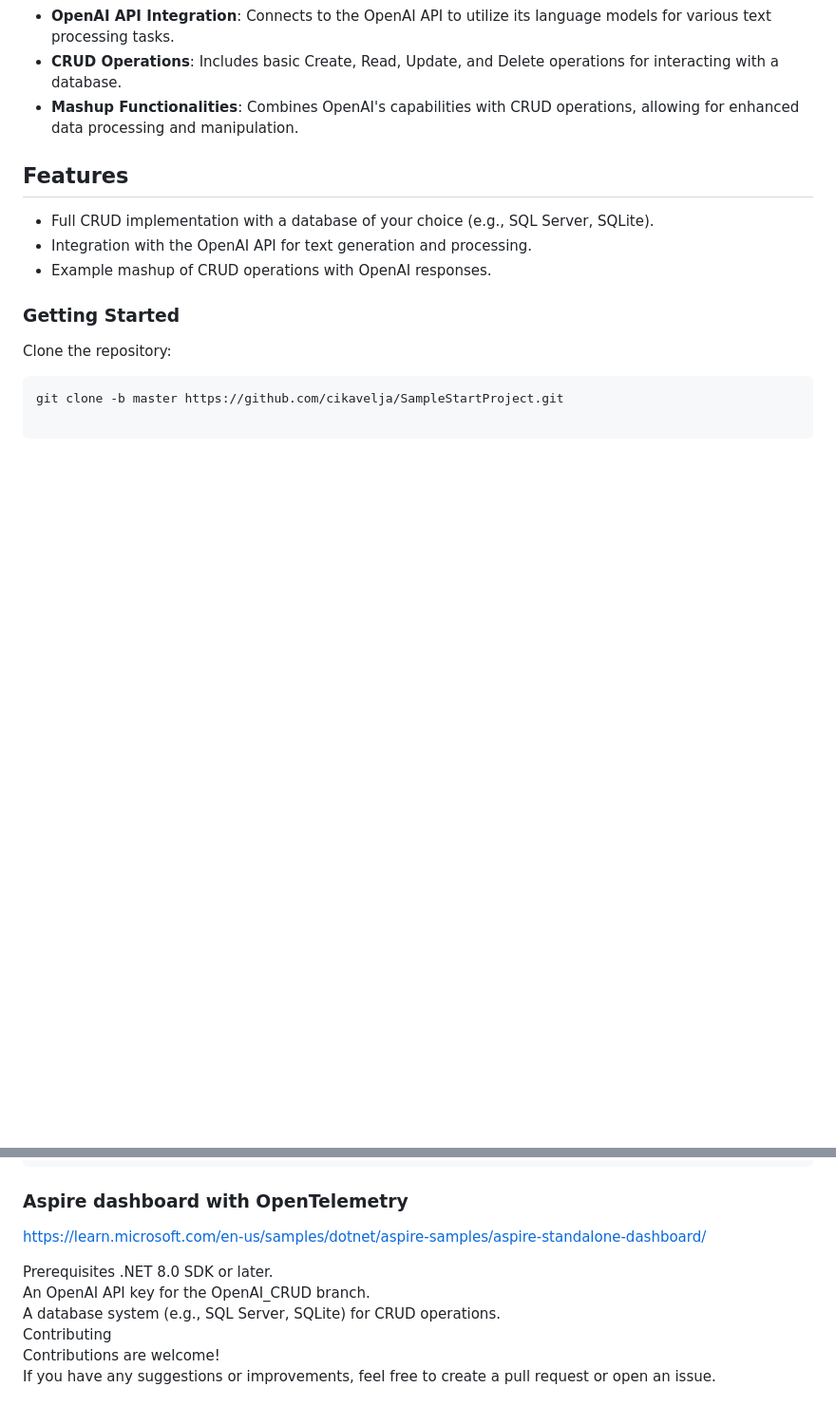
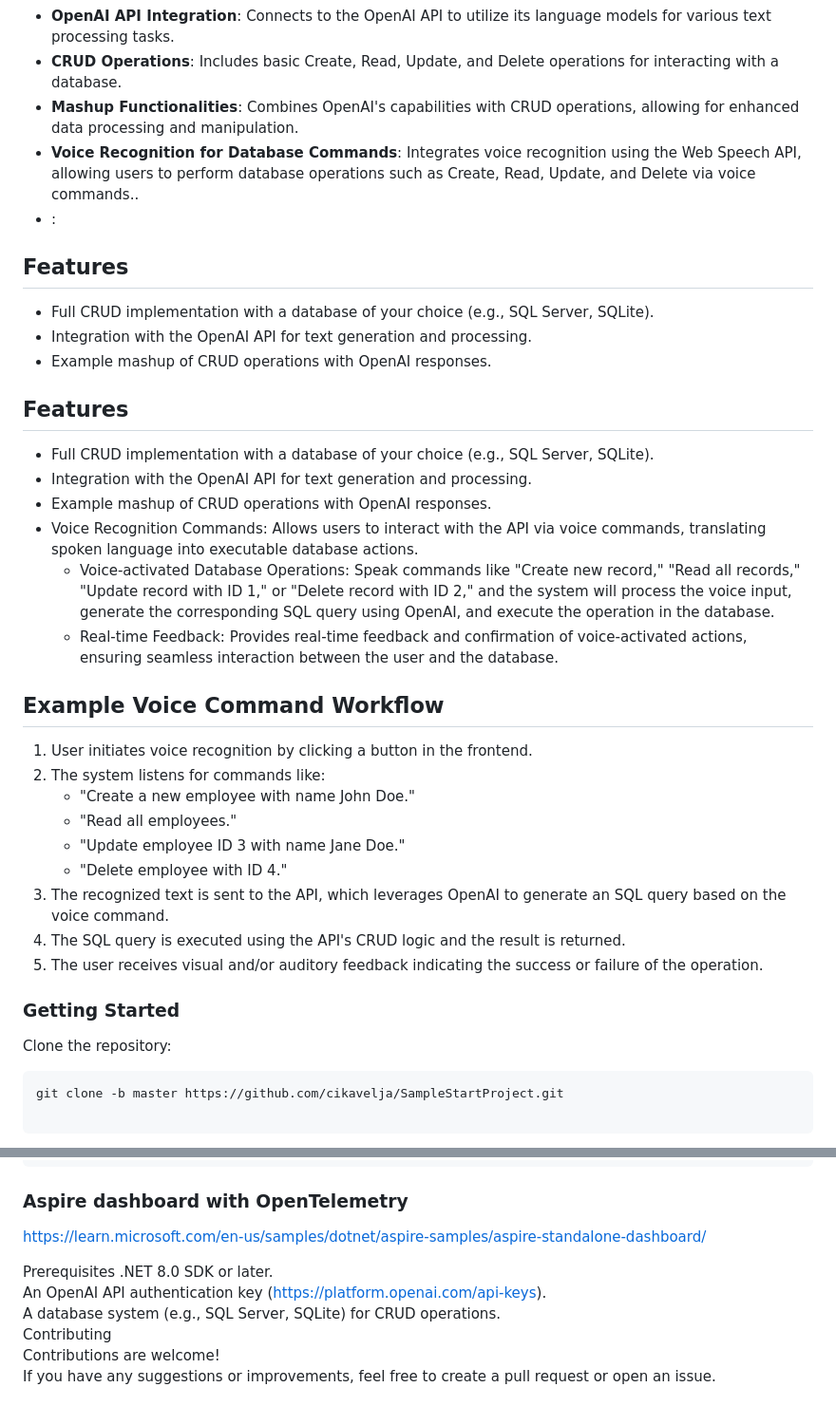
Before and after one commit to cikavelja/OpenAI-to-DB, a Markdown page: README.md, 2 parts joined by grey strips. Shown at 95% size. GitHub-like rendering; blank space fills up the shorter version.

```diff
--- a/README.md
+++ b/README.md
@@ -9,11 +9,31 @@ This repository contains a sample project demonstrating the use of the Unit of W
 - **OpenAI API Integration**: Connects to the OpenAI API to utilize its language models for various text processing tasks.
 - **CRUD Operations**: Includes basic Create, Read, Update, and Delete operations for interacting with a database.
 - **Mashup Functionalities**: Combines OpenAI's capabilities with CRUD operations, allowing for enhanced data processing and manipulation.
+- **Voice Recognition for Database Commands**: Integrates voice recognition using the Web Speech API, allowing users to perform database operations such as Create, Read, Update, and Delete via voice commands..
+- :
 
 ## Features
 * Full CRUD implementation with a database of your choice (e.g., SQL Server, SQLite).
 * Integration with the OpenAI API for text generation and processing.
 * Example mashup of CRUD operations with OpenAI responses.
+
+## Features
+* Full CRUD implementation with a database of your choice (e.g., SQL Server, SQLite).
+* Integration with the OpenAI API for text generation and processing.
+* Example mashup of CRUD operations with OpenAI responses.
+* Voice Recognition Commands: Allows users to interact with the API via voice commands, translating spoken language into executable database actions.
+   * Voice-activated Database Operations: Speak commands like "Create new record," "Read all records," "Update record with ID 1," or "Delete record with ID 2," and the system will process the voice input, generate the corresponding SQL       query using OpenAI, and execute the operation in the database.
+   * Real-time Feedback: Provides real-time feedback and confirmation of voice-activated actions, ensuring seamless interaction between the user and the database.
+## Example Voice Command Workflow
+1. User initiates voice recognition by clicking a button in the frontend.
+2. The system listens for commands like:
+   - "Create a new employee with name John Doe."
+   - "Read all employees."
+   - "Update employee ID 3 with name Jane Doe."
+   - "Delete employee with ID 4."
+3. The recognized text is sent to the API, which leverages OpenAI to generate an SQL query based on the voice command.
+4. The SQL query is executed using the API's CRUD logic and the result is returned.
+5. The user receives visual and/or auditory feedback indicating the success or failure of the operation.
 
 ### Getting Started
 Clone the repository:
@@ -40,10 +60,9 @@ dotnet run
 
 https://learn.microsoft.com/en-us/samples/dotnet/aspire-samples/aspire-standalone-dashboard/
 
-
 Prerequisites
 .NET 8.0 SDK or later.
-An OpenAI API key for the OpenAI_CRUD branch.
+An OpenAI API authentication key (https://platform.openai.com/api-keys).
 A database system (e.g., SQL Server, SQLite) for CRUD operations.
 Contributing
 Contributions are welcome!
```
